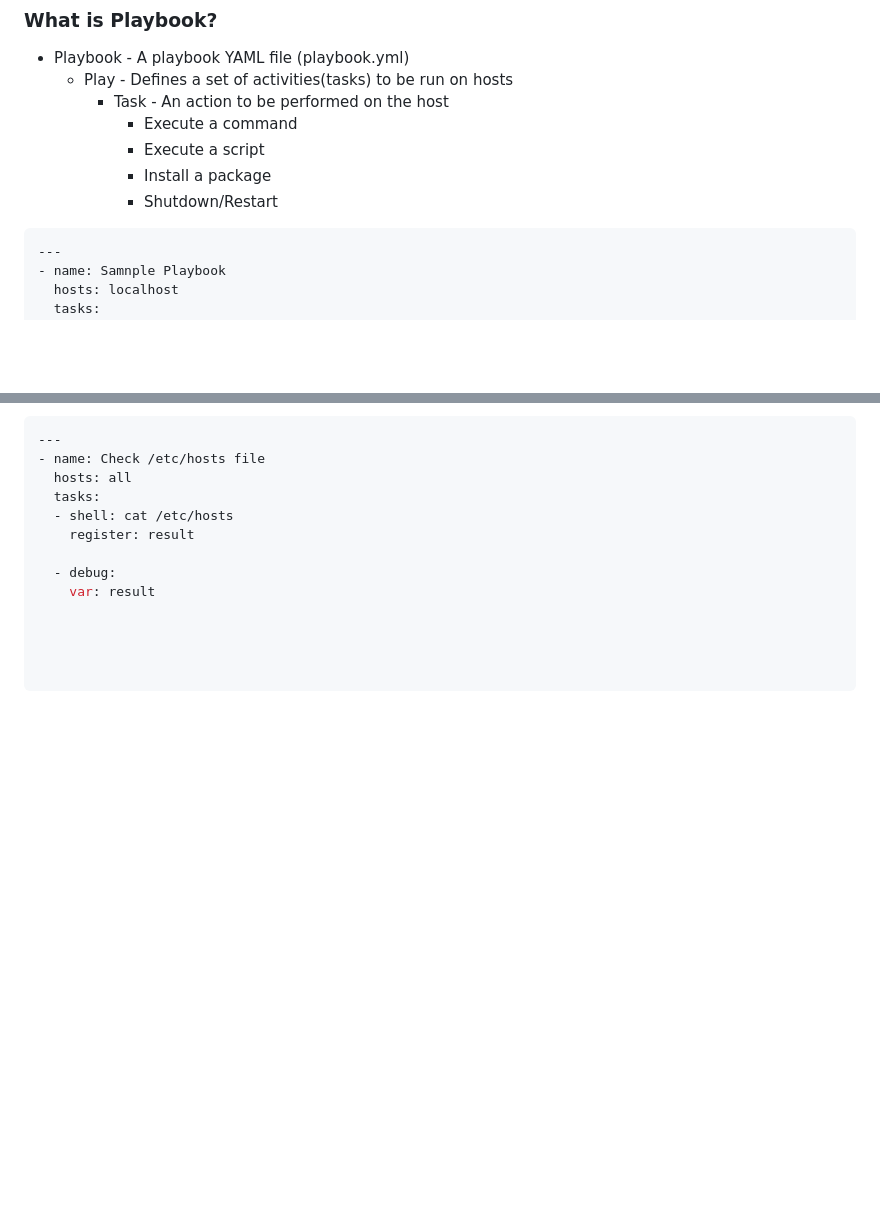
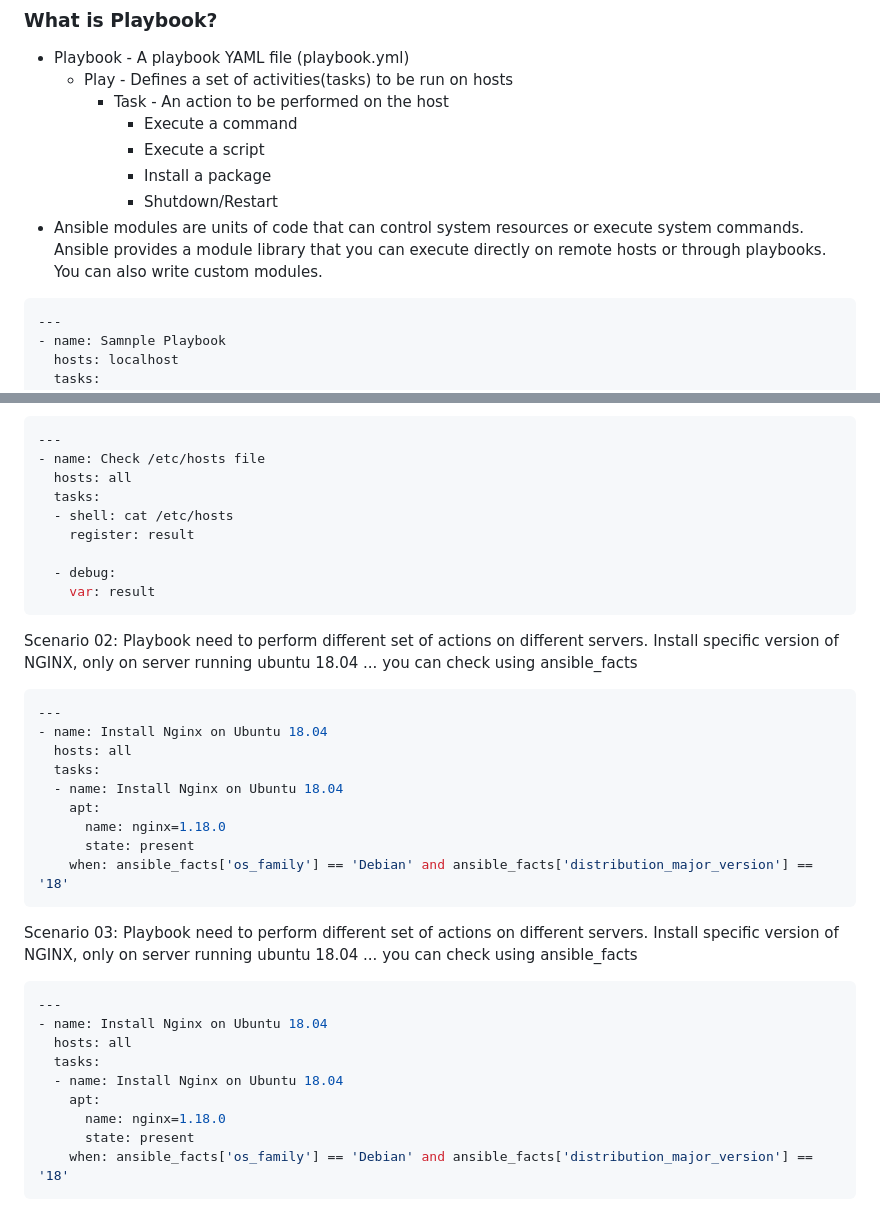
Before and after one commit to devopsadda/learn-ansible, a Markdown page: README.md, 2 parts joined by grey strips. GitHub-like rendering; blank space fills up the shorter version.

````diff
--- a/README.md
+++ b/README.md
@@ -92,6 +92,8 @@ all:
             - Execute a script
             - Install a package
             - Shutdown/Restart
+- Ansible modules are units of code that can control system resources or execute system commands. Ansible provides a module library that you can execute directly on remote hosts or through playbooks. You can also write custom modules.
+
 ```shell
 ---
 - name: Samnple Playbook
@@ -327,8 +379,32 @@ Ex: Capture the output of first command and pass it to second command.
 
   - debug:
     var: result
+```
 
+Scenario 02: Playbook need to perform different set of actions on different servers. Install specific version of NGINX, only on server running ubuntu 18.04 ... you can check using ansible_facts
 
+```yaml
+---
+- name: Install Nginx on Ubuntu 18.04
+  hosts: all
+  tasks:
+  - name: Install Nginx on Ubuntu 18.04
+    apt:
+      name: nginx=1.18.0
+      state: present
+    when: ansible_facts['os_family'] == 'Debian' and ansible_facts['distribution_major_version'] == '18'
+```
 
+Scenario 03: Playbook need to perform different set of actions on different servers. Install specific version of NGINX, only on server running ubuntu 18.04 ... you can check using ansible_facts
 
+```yaml
+---
+- name: Install Nginx on Ubuntu 18.04
+  hosts: all
+  tasks:
+  - name: Install Nginx on Ubuntu 18.04
+    apt:
+      name: nginx=1.18.0
+      state: present
+    when: ansible_facts['os_family'] == 'Debian' and ansible_facts['distribution_major_version'] == '18'
 ```
````
Also changed, not shown: other parts of README.md (+50 -0 lines).
